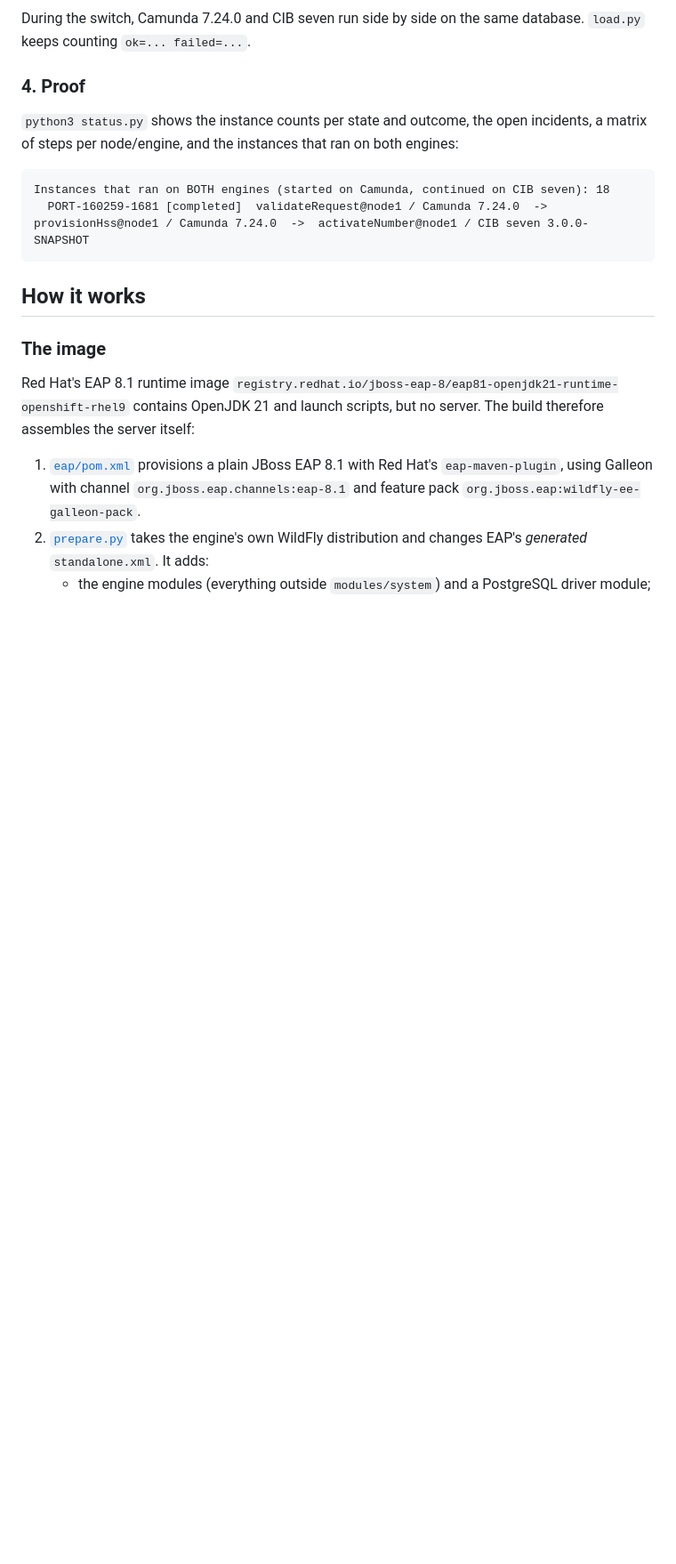
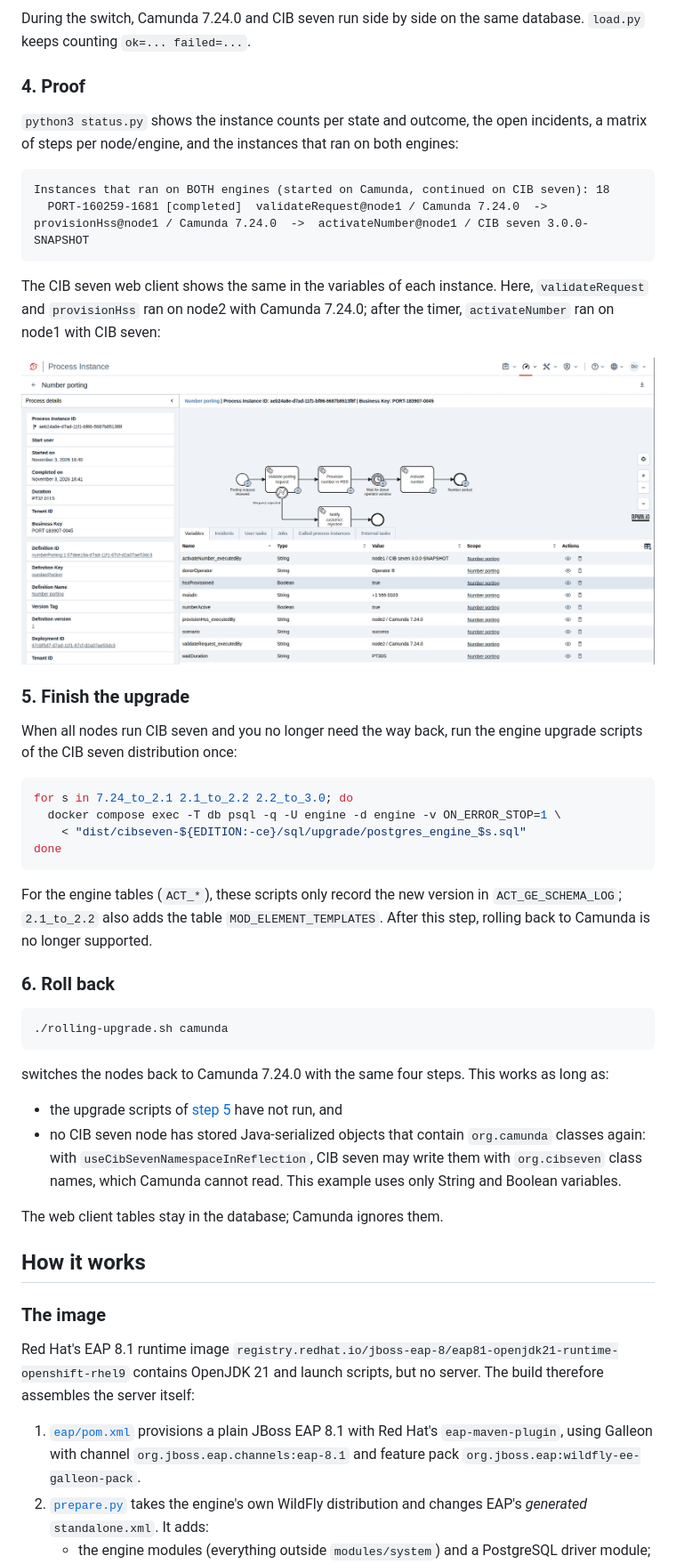
Before and after one commit to cibseven/cibseven-rolling-migration-example, a Markdown page: README.md, the part around one of its changes. Shown at 89% size. GitHub-like rendering; pictures changed too: docs/images/web-client-instance-on-both-engines.png (added); blank space fills up the shorter version.

````diff
--- a/README.md
+++ b/README.md
@@ -136,6 +167,41 @@ node/engine, and the instances that ran on both engines:
 Instances that ran on BOTH engines (started on Camunda, continued on CIB seven): 18
   PORT-160259-1681 [completed]  validateRequest@node1 / Camunda 7.24.0  ->  provisionHss@node1 / Camunda 7.24.0  ->  activateNumber@node1 / CIB seven 3.0.0-SNAPSHOT
 ```
+
+The CIB seven web client shows the same in the variables of each instance. Here, `validateRequest` and `provisionHss`
+ran on node2 with Camunda 7.24.0; after the timer, `activateNumber` ran on node1 with CIB seven:
+
+![An instance in the CIB seven web client that started on Camunda 7.24.0 and was completed by CIB seven](docs/images/web-client-instance-on-both-engines.png)
+
+### 5. Finish the upgrade
+
+When all nodes run CIB seven and you no longer need the way back, run the engine upgrade scripts of the CIB seven
+distribution once:
+
+```bash
+for s in 7.24_to_2.1 2.1_to_2.2 2.2_to_3.0; do
+  docker compose exec -T db psql -q -U engine -d engine -v ON_ERROR_STOP=1 \
+    < "dist/cibseven-${EDITION:-ce}/sql/upgrade/postgres_engine_$s.sql"
+done
+```
+
+For the engine tables (`ACT_*`), these scripts only record the new version in `ACT_GE_SCHEMA_LOG`; `2.1_to_2.2` also
+adds the table `MOD_ELEMENT_TEMPLATES`. After this step, rolling back to Camunda is no longer supported.
+
+### 6. Roll back
+
+```bash
+./rolling-upgrade.sh camunda
+```
+
+switches the nodes back to Camunda 7.24.0 with the same four steps. This works as long as:
+
+- the upgrade scripts of [step 5](#5-finish-the-upgrade) have not run, and
+- no CIB seven node has stored Java-serialized objects that contain `org.camunda` classes again: with
+  `useCibSevenNamespaceInReflection`, CIB seven may write them with `org.cibseven` class names, which Camunda cannot
+  read. This example uses only String and Boolean variables.
+
+The web client tables stay in the database; Camunda ignores them.
 
 ## How it works
 
````
Also changed, not shown: other parts of README.md (+84 -20 lines), docs/images/web-client-process-definition.png (added), 1 other file.
